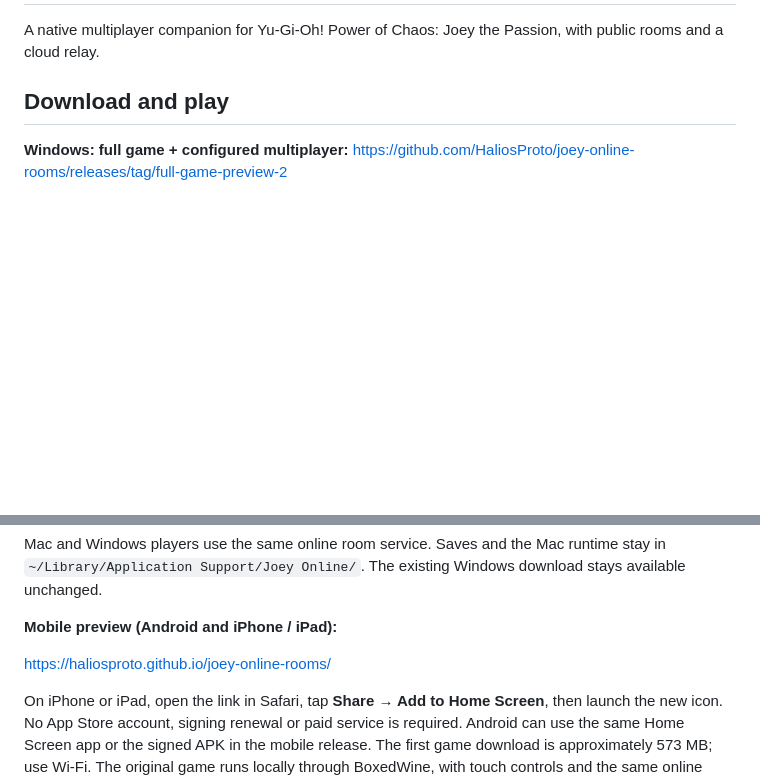
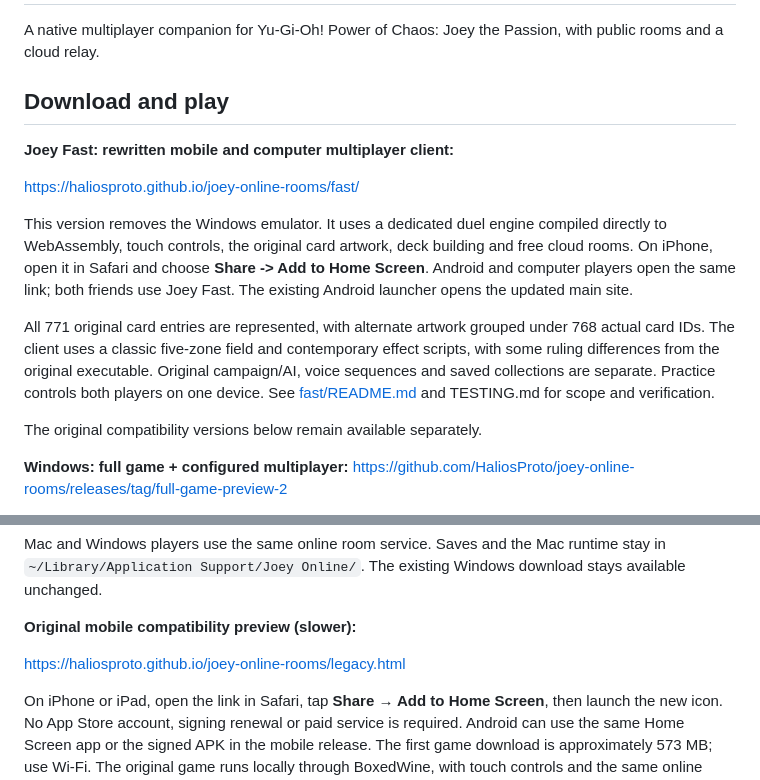
Before and after one commit to HaliosProto/joey-online-rooms, a Markdown page: README.md, 2 parts joined by grey strips. Drawn GitHub-style; blank space fills up the shorter version.

Commit message:
Document emulator-free release, live duels and measured performance

```diff
--- a/README.md
+++ b/README.md
@@ -3,6 +3,16 @@
 A native multiplayer companion for Yu-Gi-Oh! Power of Chaos: Joey the Passion, with public rooms and a cloud relay.
 
 ## Download and play
+
+**Joey Fast: rewritten mobile and computer multiplayer client:**
+
+https://haliosproto.github.io/joey-online-rooms/fast/
+
+This version removes the Windows emulator. It uses a dedicated duel engine compiled directly to WebAssembly, touch controls, the original card artwork, deck building and free cloud rooms. On iPhone, open it in Safari and choose **Share -> Add to Home Screen**. Android and computer players open the same link; both friends use Joey Fast. The existing Android launcher opens the updated main site.
+
+All 771 original card entries are represented, with alternate artwork grouped under 768 actual card IDs. The client uses a classic five-zone field and contemporary effect scripts, with some ruling differences from the original executable. Original campaign/AI, voice sequences and saved collections are separate. Practice controls both players on one device. See [fast/README.md](fast/README.md) and TESTING.md for scope and verification.
+
+The original compatibility versions below remain available separately.
 
 **Windows: full game + configured multiplayer:**
 https://github.com/HaliosProto/joey-online-rooms/releases/tag/full-game-preview-2
@@ -16,9 +26,9 @@ Download **Joey-Online-Mac.zip**, extract it, move **Joey Online.app** to Applic
 
 Mac and Windows players use the same online room service. Saves and the Mac runtime stay in `~/Library/Application Support/Joey Online/`. The existing Windows download stays available unchanged.
 
-**Mobile preview (Android and iPhone / iPad):**
+**Original mobile compatibility preview (slower):**
 
-https://haliosproto.github.io/joey-online-rooms/
+https://haliosproto.github.io/joey-online-rooms/legacy.html
 
 On iPhone or iPad, open the link in Safari, tap **Share → Add to Home Screen**, then launch the new icon. No App Store account, signing renewal or paid service is required. Android can use the same Home Screen app or the signed APK in the mobile release. The first game download is approximately 573 MB; use Wi-Fi. The original game runs locally through BoxedWine, with touch controls and the same online room service as desktop players. It is not streamed from a PC.
 
```
Also changed, not shown: TESTING.md (+18 -0 lines).
